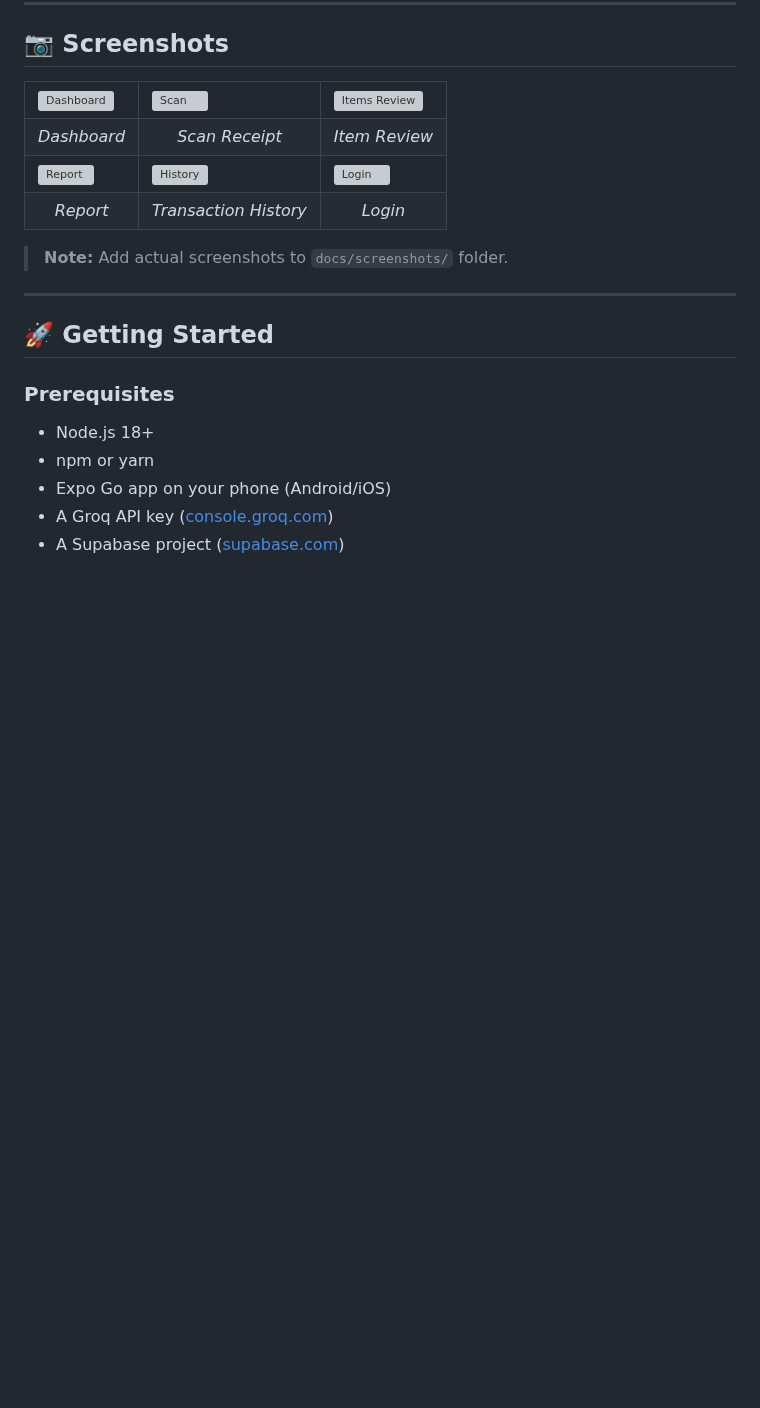
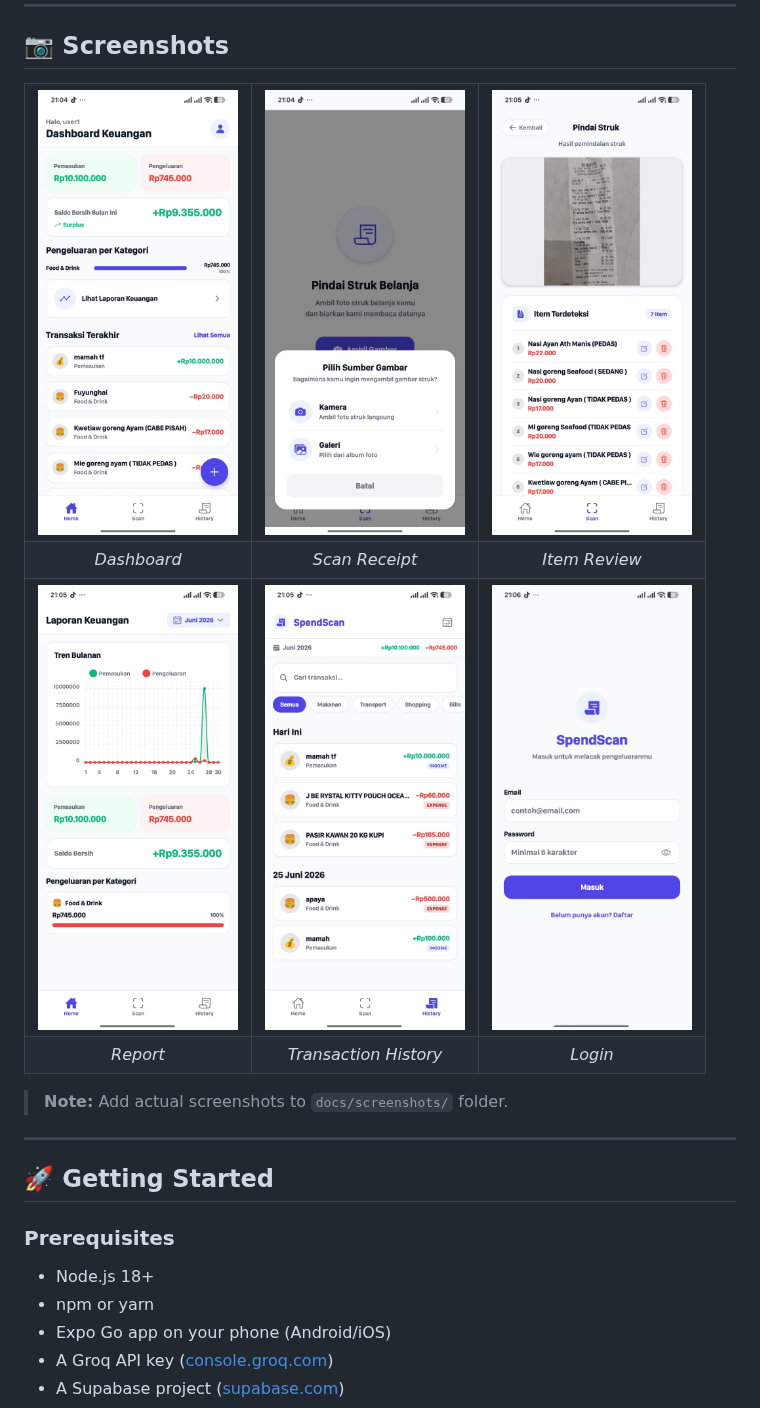
Before and after one commit to Naitkomahli/SpendScan, a Markdown page: README.md, the part around the change. Rendered like a GitHub page; pictures changed too: docs/screenshots/dashboard.jpg (added), docs/screenshots/history.jpg (added), docs/screenshots/login-register.jpeg (added); blank space fills up the shorter version; grey boxes are pictures that could not be loaded.

Commit message:
Add screenshots to README, update image paths

```diff
--- a/README.md
+++ b/README.md
@@ -53,8 +53,8 @@ Built with React Native (Expo SDK 54) + Node.js backend + Supabase database + Gr
 <table>
   <tr>
     <td><img src="docs/screenshots/dashboard.jpg" alt="Dashboard" width="200"/></td>
-    <td><img src="docs/screenshots/scan.jpg" alt="Scan" width="200"/></td>
-    <td><img src="docs/screenshots/items.jpg" alt="Items Review" width="200"/></td>
+    <td><img src="docs/screenshots/scan-awal1.jpg" alt="Scan" width="200"/></td>
+    <td><img src="docs/screenshots/scan-review1.jpg" alt="Items Review" width="200"/></td>
   </tr>
   <tr>
     <td align="center"><em>Dashboard</em></td>
@@ -64,7 +64,7 @@ Built with React Native (Expo SDK 54) + Node.js backend + Supabase database + Gr
   <tr>
     <td><img src="docs/screenshots/report.jpg" alt="Report" width="200"/></td>
     <td><img src="docs/screenshots/history.jpg" alt="History" width="200"/></td>
-    <td><img src="docs/screenshots/login.jpg" alt="Login" width="200"/></td>
+    <td><img src="docs/screenshots/login-register.jpeg" alt="Login" width="200"/></td>
   </tr>
   <tr>
     <td align="center"><em>Report</em></td>
```
Also changed, not shown: 3 other files.
